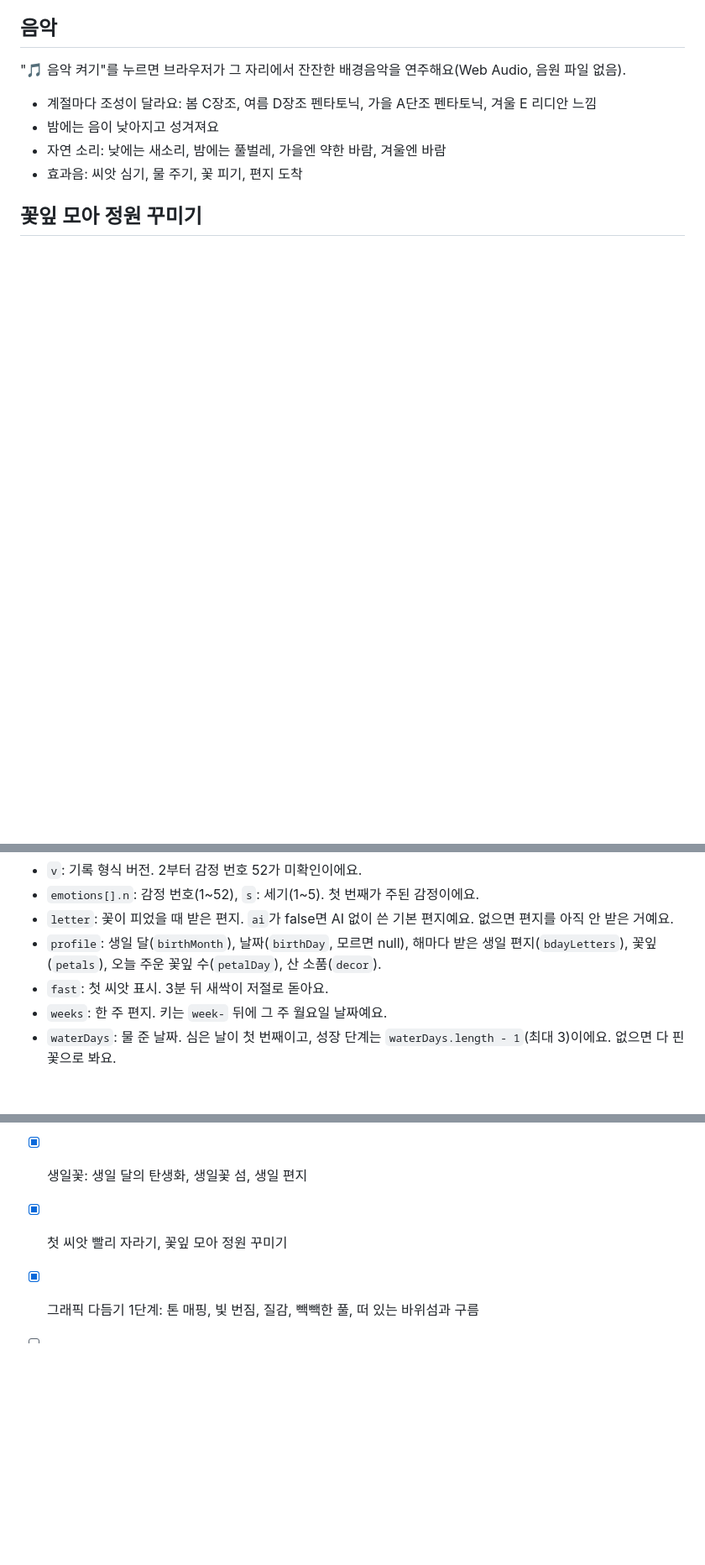
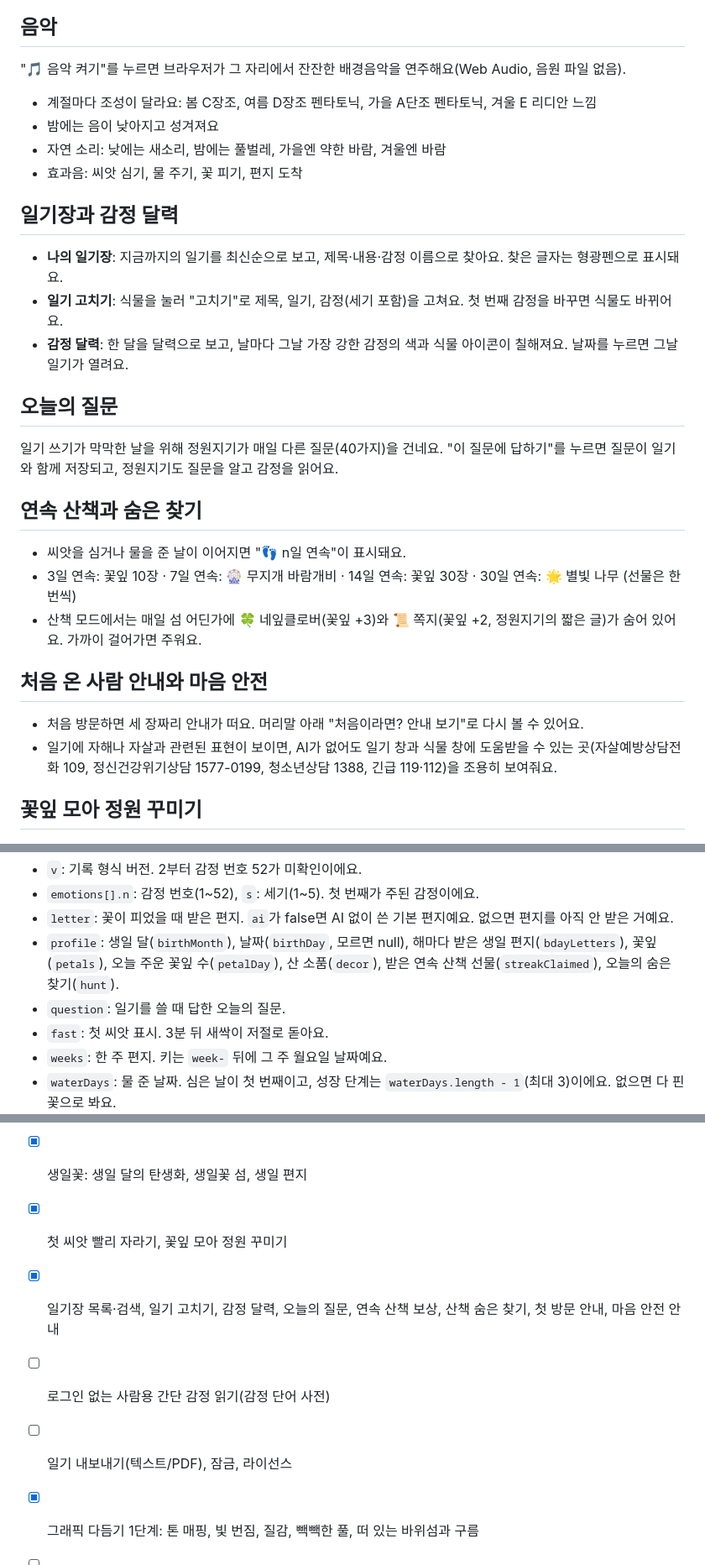
Before and after one commit to u-el/emotion-garden, a Markdown page: README.md, 3 parts joined by grey strips. Shown at 84% size. GitHub-like rendering; blank space fills up the shorter version.

```diff
--- a/README.md
+++ b/README.md
@@ -80,6 +80,27 @@ claude.ai에 로그인하면 정원지기가 감정을 읽어주고 기록이
 - 밤에는 음이 낮아지고 성겨져요
 - 자연 소리: 낮에는 새소리, 밤에는 풀벌레, 가을엔 약한 바람, 겨울엔 바람
 - 효과음: 씨앗 심기, 물 주기, 꽃 피기, 편지 도착
+
+## 일기장과 감정 달력
+
+- **나의 일기장**: 지금까지의 일기를 최신순으로 보고, 제목·내용·감정 이름으로 찾아요. 찾은 글자는 형광펜으로 표시돼요.
+- **일기 고치기**: 식물을 눌러 "고치기"로 제목, 일기, 감정(세기 포함)을 고쳐요. 첫 번째 감정을 바꾸면 식물도 바뀌어요.
+- **감정 달력**: 한 달을 달력으로 보고, 날마다 그날 가장 강한 감정의 색과 식물 아이콘이 칠해져요. 날짜를 누르면 그날 일기가 열려요.
+
+## 오늘의 질문
+
+일기 쓰기가 막막한 날을 위해 정원지기가 매일 다른 질문(40가지)을 건네요. "이 질문에 답하기"를 누르면 질문이 일기와 함께 저장되고, 정원지기도 질문을 알고 감정을 읽어요.
+
+## 연속 산책과 숨은 찾기
+
+- 씨앗을 심거나 물을 준 날이 이어지면 "👣 n일 연속"이 표시돼요.
+- 3일 연속: 꽃잎 10장 · 7일 연속: 🎡 무지개 바람개비 · 14일 연속: 꽃잎 30장 · 30일 연속: 🌟 별빛 나무 (선물은 한 번씩)
+- 산책 모드에서는 매일 섬 어딘가에 🍀 네잎클로버(꽃잎 +3)와 📜 쪽지(꽃잎 +2, 정원지기의 짧은 글)가 숨어 있어요. 가까이 걸어가면 주워요.
+
+## 처음 온 사람 안내와 마음 안전
+
+- 처음 방문하면 세 장짜리 안내가 떠요. 머리말 아래 "처음이라면? 안내 보기"로 다시 볼 수 있어요.
+- 일기에 자해나 자살과 관련된 표현이 보이면, AI가 없어도 일기 창과 식물 창에 도움받을 수 있는 곳(자살예방상담전화 109, 정신건강위기상담 1577-0199, 청소년상담 1388, 긴급 119·112)을 조용히 보여줘요.
 
 ## 꽃잎 모아 정원 꾸미기
 
@@ -173,7 +194,8 @@ claude.ai에 로그인하면 정원지기가 감정을 읽어주고 기록이
 - `v`: 기록 형식 버전. 2부터 감정 번호 52가 미확인이에요.
 - `emotions[].n`: 감정 번호(1~52), `s`: 세기(1~5). 첫 번째가 주된 감정이에요.
 - `letter`: 꽃이 피었을 때 받은 편지. `ai`가 false면 AI 없이 쓴 기본 편지예요. 없으면 편지를 아직 안 받은 거예요.
-- `profile`: 생일 달(`birthMonth`), 날짜(`birthDay`, 모르면 null), 해마다 받은 생일 편지(`bdayLetters`), 꽃잎(`petals`), 오늘 주운 꽃잎 수(`petalDay`), 산 소품(`decor`).
+- `profile`: 생일 달(`birthMonth`), 날짜(`birthDay`, 모르면 null), 해마다 받은 생일 편지(`bdayLetters`), 꽃잎(`petals`), 오늘 주운 꽃잎 수(`petalDay`), 산 소품(`decor`), 받은 연속 산책 선물(`streakClaimed`), 오늘의 숨은 찾기(`hunt`).
+- `question`: 일기를 쓸 때 답한 오늘의 질문.
 - `fast`: 첫 씨앗 표시. 3분 뒤 새싹이 저절로 돋아요.
 - `weeks`: 한 주 편지. 키는 `week-` 뒤에 그 주 월요일 날짜예요.
 - `waterDays`: 물 준 날짜. 심은 날이 첫 번째이고, 성장 단계는 `waterDays.length - 1`(최대 3)이에요. 없으면 다 핀 꽃으로 봐요.
@@ -184,6 +206,9 @@ claude.ai에 로그인하면 정원지기가 감정을 읽어주고 기록이
 - [x] 전체 화면 모드: 3D 정원 오른쪽 위 "⛶ 크게"로 폰 화면 가득 보기
 - [x] 생일꽃: 생일 달의 탄생화, 생일꽃 섬, 생일 편지
 - [x] 첫 씨앗 빨리 자라기, 꽃잎 모아 정원 꾸미기
+- [x] 일기장 목록·검색, 일기 고치기, 감정 달력, 오늘의 질문, 연속 산책 보상, 산책 숨은 찾기, 첫 방문 안내, 마음 안전 안내
+- [ ] 로그인 없는 사람용 간단 감정 읽기(감정 단어 사전)
+- [ ] 일기 내보내기(텍스트/PDF), 잠금, 라이선스
 - [x] 그래픽 다듬기 1단계: 톤 매핑, 빛 번짐, 질감, 빽빽한 풀, 떠 있는 바위섬과 구름
 - [ ] 그래픽 2단계: AI 3D 생성 도구로 만든 모델(.glb)로 꽃과 소품 바꾸기
 
```
Also changed, not shown: docs/diary-calendar.png (added), 1 other file.
